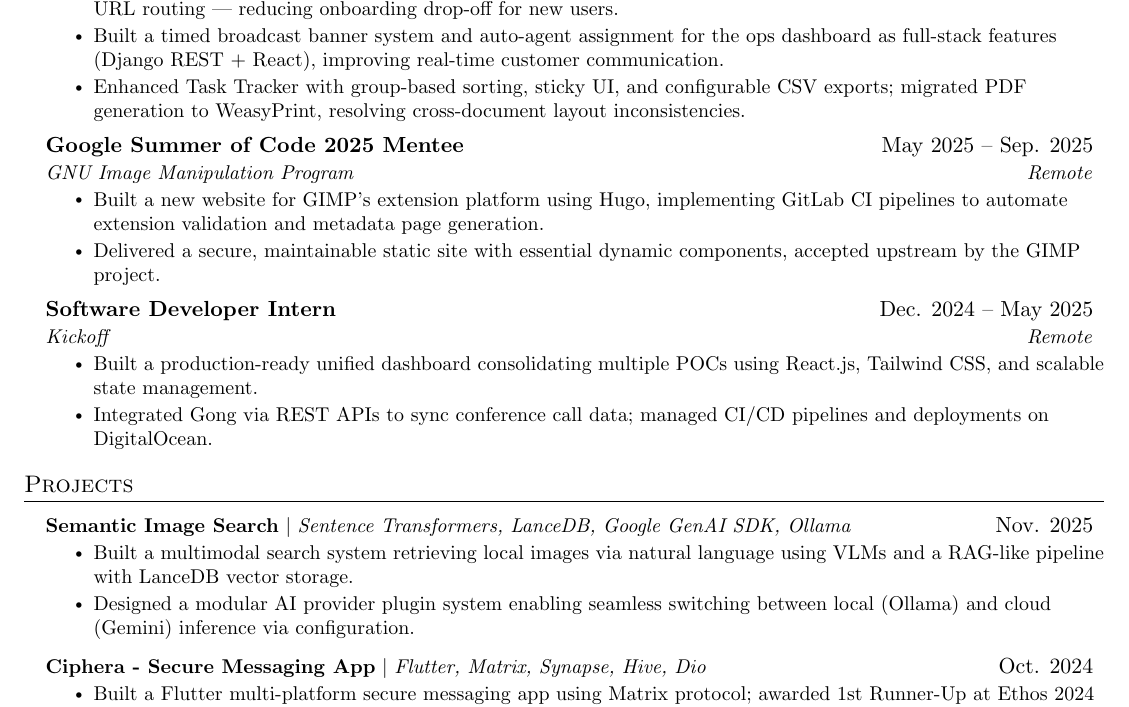
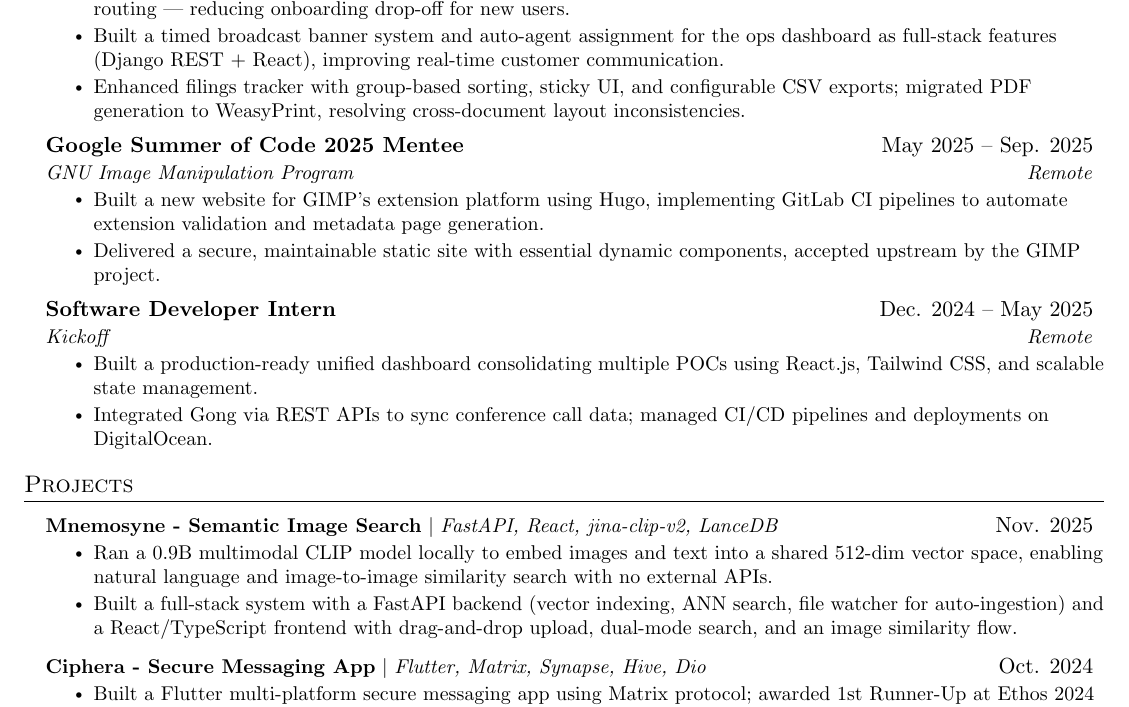
Before and after one commit to SamIsTheFBI/samisthefbi.github.io, a LaTeX CV (resume.tex): part of the page, cut so that both start at the same text. Compiled offline with pdfLaTeX.

Commit message:
Update resume with project and experience details

```diff
--- a/resume.tex
+++ b/resume.tex
@@ -137,9 +137,9 @@
       {Inkle}{Bengaluru, India}
       \resumeItemListStart
         \resumeItem{Engineered full-stack features across React and Django, merging 71 PRs in 3 months on a production B2B SaaS serving US businesses for accounting, bookkeeping, and tax compliance.}
-        \resumeItem{Redesigned the end-to-end customer sign-up flow — entity type selection, conditional state/country fields, and URL routing — reducing onboarding drop-off for new users.}
+        \resumeItem{Redesigned the end-to-end customer sign-up flow - entity type selection, conditional state/country fields, and URL routing — reducing onboarding drop-off for new users.}
         \resumeItem{Built a timed broadcast banner system and auto-agent assignment for the ops dashboard as full-stack features (Django REST + React), improving real-time customer communication.}
-        \resumeItem{Enhanced Task Tracker with group-based sorting, sticky UI, and configurable CSV exports; migrated PDF generation to WeasyPrint, resolving cross-document layout inconsistencies.}
+        \resumeItem{Enhanced filings tracker with group-based sorting, sticky UI, and configurable CSV exports; migrated PDF generation to WeasyPrint, resolving cross-document layout inconsistencies.}
       \resumeItemListEnd
 
     \resumeSubheading
@@ -175,11 +175,13 @@
 \section{Projects}
     \resumeSubHeadingListStart
       \resumeProjectHeading
-          {\textbf{\href{https://github.com/samisthefbi/semantic-image-search}{Semantic Image Search}} $|$ \emph{Sentence Transformers, LanceDB, Google GenAI SDK, Ollama}}{Nov. 2025}
-          \resumeItemListStart
-            \resumeItem{Built a multimodal search system retrieving local images via natural language using VLMs and a RAG-like pipeline with LanceDB vector storage.}
-            \resumeItem{Designed a modular AI provider plugin system enabling seamless switching between local (Ollama) and cloud (Gemini) inference via configuration.}
-          \resumeItemListEnd
+        {\textbf{\href{https://github.com/samisthefbi/semantic-image-search}{Mnemosyne - Semantic Image Search}} $|$ \emph{FastAPI, React, jina-clip-v2, LanceDB}}{Nov. 2025}
+        \resumeItemListStart
+          \resumeItem{Ran a 0.9B multimodal CLIP model locally to embed images and text into a shared 512-dim vector space, enabling natural language and image-to-image similarity search with no external
+  APIs.}
+          \resumeItem{Built a full-stack system with a FastAPI backend (vector indexing, ANN search, file watcher for auto-ingestion) and a React/TypeScript frontend with drag-and-drop upload, dual-mode
+  search, and an image similarity flow.}
+        \resumeItemListEnd
       \resumeProjectHeading
           {\textbf{\href{https://github.com/samisthefbi/lets-chat}{Ciphera - Secure Messaging App}} $|$ \emph{Flutter, Matrix, Synapse, Hive, Dio}}{Oct. 2024}
           \resumeItemListStart
```
